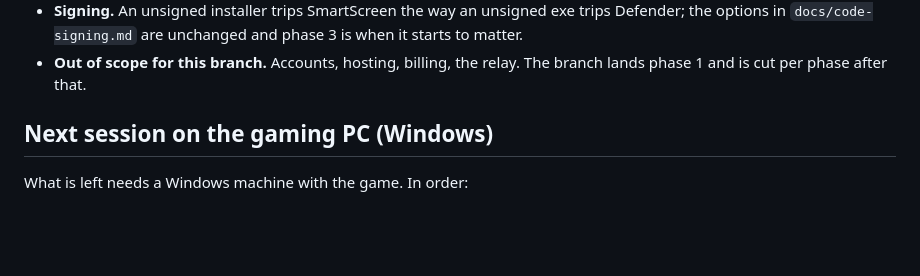
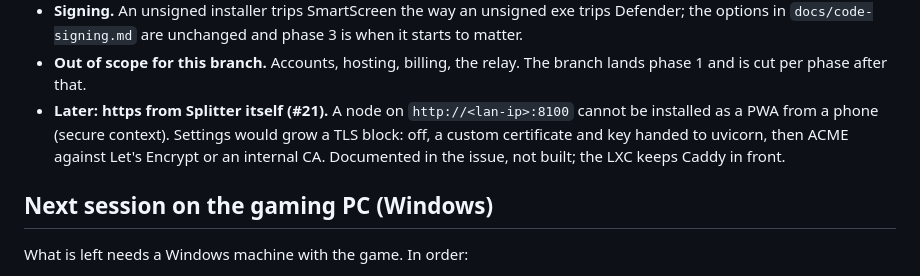
Before and after one commit to ryan-johnson2/splitter, a Markdown page: docs/sync-plan.md, the part around the change. Rendered like a GitHub page; blank space fills up the shorter version.

Commit message:
sync-plan: note the https-from-Splitter idea (#21)
Co-Authored-By: Claude Fable 5.1 <noreply@anthropic.com>

```diff
--- a/docs/sync-plan.md
+++ b/docs/sync-plan.md
@@ -398,6 +398,11 @@ after this works self-hosted.
   and phase 3 is when it starts to matter.
 - **Out of scope for this branch.** Accounts, hosting, billing, the relay.
   The branch lands phase 1 and is cut per phase after that.
+- **Later: https from Splitter itself (#21).** A node on `http://<lan-ip>:8100`
+  cannot be installed as a PWA from a phone (secure context). Settings would
+  grow a TLS block: off, a custom certificate and key handed to uvicorn, then
+  ACME against Let's Encrypt or an internal CA. Documented in the issue, not
+  built; the LXC keeps Caddy in front.
 
 ## Next session on the gaming PC (Windows)
 
```
